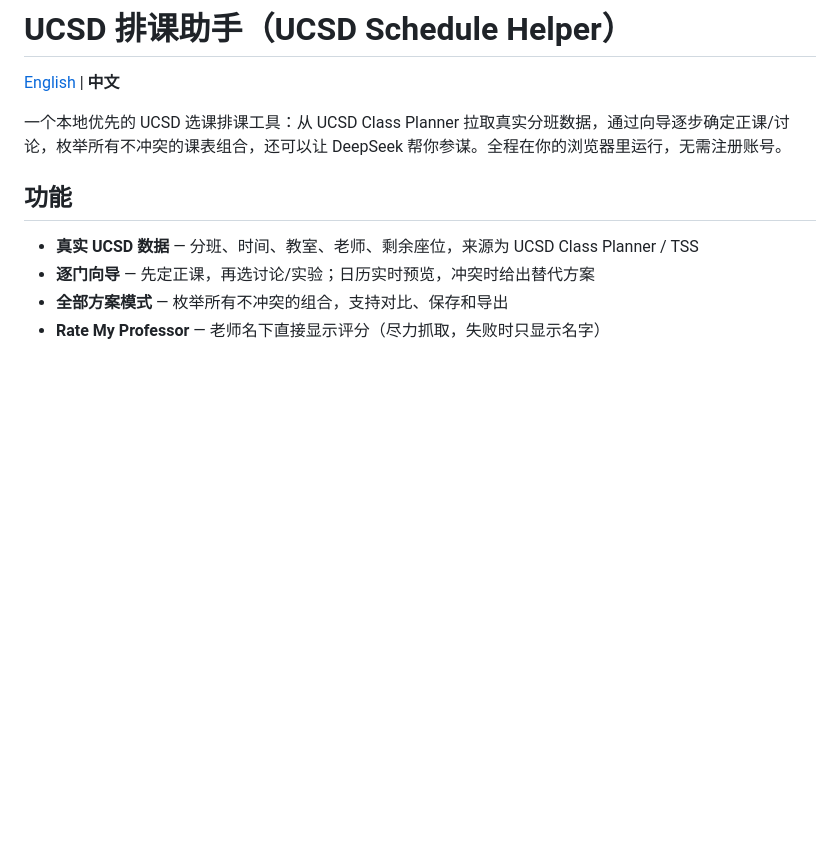
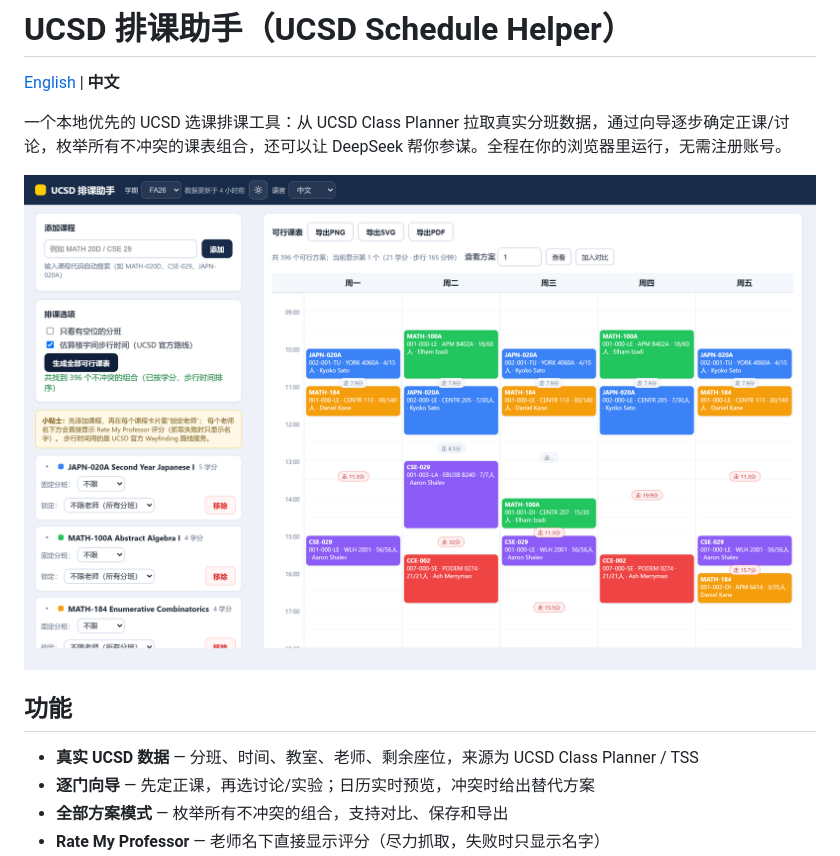
Before and after one commit to henryhe20-xiaocan/ucsd-schedule-helper, a Markdown page: README.zh-CN.md, the part around the change. Drawn GitHub-style; pictures changed too: docs/demo.png (added); blank space fills up the shorter version.

Commit message:
docs: add demo screenshot to README

```diff
--- a/README.zh-CN.md
+++ b/README.zh-CN.md
@@ -3,6 +3,8 @@
 [English](README.md) | **中文**
 
 一个本地优先的 UCSD 选课排课工具：从 UCSD Class Planner 拉取真实分班数据，通过向导逐步确定正课/讨论，枚举所有不冲突的课表组合，还可以让 DeepSeek 帮你参谋。全程在你的浏览器里运行，无需注册账号。
+
+![演示截图](docs/demo.png)
 
 ## 功能
 
```
Also changed, not shown: README.md (+3 -3 lines).
